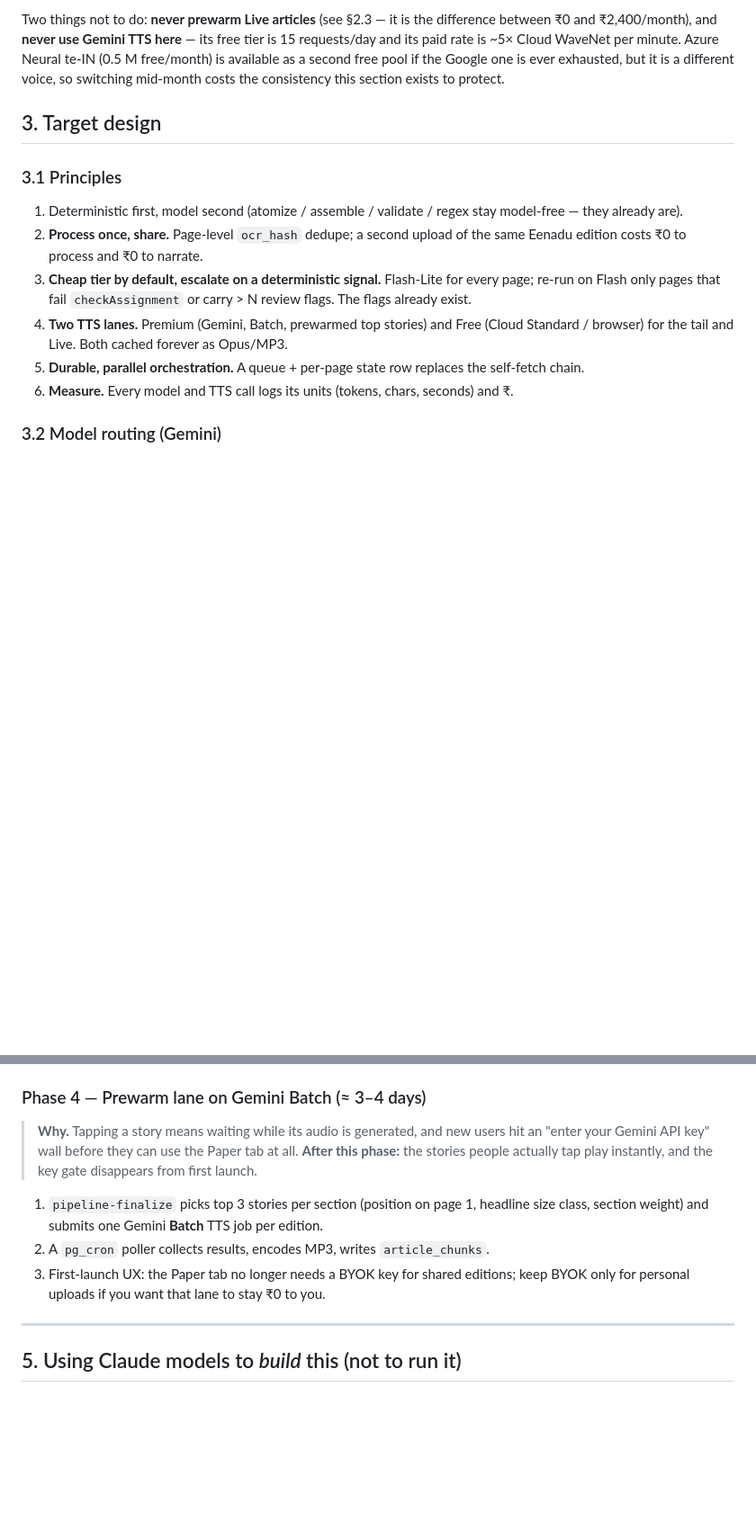
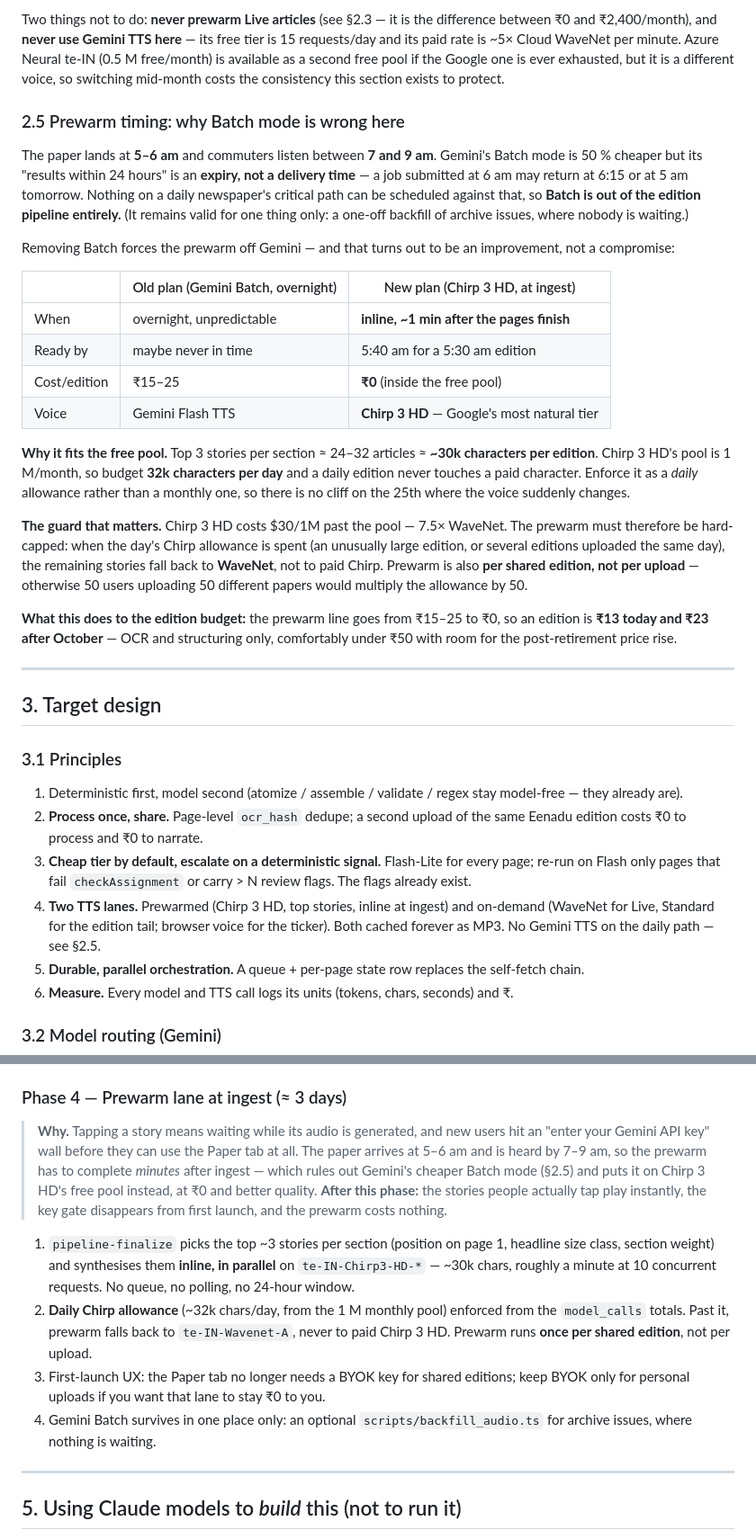
Before and after one commit to siddharthasharma9537/GatiVani, a Markdown page: docs/ORCHESTRATION_PLAN.md, 2 parts joined by grey strips. Shown at 90% size. GitHub-like rendering; blank space fills up the shorter version.

Commit message:
docs: move the prewarm off Gemini Batch onto Chirp 3 HD at ingest
A daily paper lands at 5-6am and is heard by 7-9am; Gemini Batch promises
only 'within 24 hours', which is an expiry rather than a delivery time, so
it cannot serve that window. Synthesising the top stories inline on Cloud
TTS Chirp 3 HD instead is ready about a minute after ingest, costs nothing
inside the 1M/month free pool, and uses a better voice -- taking the
edition total from Rs29-39 down to Rs13-23. Adds a daily character
allowance with a WaveNet fallback so Chirp is never billed, and keeps
Batch only for archive backfill.

Co-Authored-By: Claude Opus 5 <noreply@anthropic.com>
Claude-Session: https://claude.ai/code/session_01D3XWrEDW7KG5xg3XcWM6M5

```diff
--- a/docs/ORCHESTRATION_PLAN.md
+++ b/docs/ORCHESTRATION_PLAN.md
@@ -219,6 +222,44 @@ Azure Neural te‑IN (0.5 M free/month) is available as a second free pool if th
 Google one is ever exhausted, but it is a different voice, so switching mid-month
 costs the consistency this section exists to protect.
 
+### 2.5 Prewarm timing: why Batch mode is wrong here
+
+The paper lands at **5–6 am** and commuters listen between **7 and 9 am**. Gemini's
+Batch mode is 50 % cheaper but its "results within 24 hours" is an **expiry, not a
+delivery time** — a job submitted at 6 am may return at 6:15 or at 5 am tomorrow.
+Nothing on a daily newspaper's critical path can be scheduled against that, so
+**Batch is out of the edition pipeline entirely.** (It remains valid for one thing
+only: a one-off backfill of archive issues, where nobody is waiting.)
+
+Removing Batch forces the prewarm off Gemini — and that turns out to be an
+improvement, not a compromise:
+
+| | Old plan (Gemini Batch, overnight) | New plan (Chirp 3 HD, at ingest) |
+|---|---|---|
+| When | overnight, unpredictable | **inline, ~1 min after the pages finish** |
+| Ready by | maybe never in time | 5:40 am for a 5:30 am edition |
+| Cost/edition | ₹15–25 | **₹0** (inside the free pool) |
+| Voice | Gemini Flash TTS | **Chirp 3 HD** — Google's most natural tier |
+
+**Why it fits the free pool.** Top 3 stories per section ≈ 24–32 articles ≈ **~30k
+characters per edition**. Chirp 3 HD's pool is 1 M/month, so budget **32k
+characters per day** and a daily edition never touches a paid character. Enforce it
+as a *daily* allowance rather than a monthly one, so there is no cliff on the 25th
+where the voice suddenly changes.
+
+**The guard that matters.** Chirp 3 HD costs $30/1M past the pool — 7.5× WaveNet.
+The prewarm must therefore be hard-capped: when the day's Chirp allowance is spent
+(an unusually large edition, or several editions uploaded the same day), the
+remaining stories fall back to **WaveNet**, not to paid Chirp. Prewarm is also
+**per shared edition, not per upload** — otherwise 50 users uploading 50 different
+papers would multiply the allowance by 50.
+
+**What this does to the edition budget:** the prewarm line goes from ₹15–25 to ₹0,
+so an edition is **₹13 today and ₹23 after October** — OCR and structuring only,
+comfortably under ₹50 with room for the post-retirement price rise.
+
+---
+
 ## 3. Target design
 
 ### 3.1 Principles
@@ -230,8 +271,9 @@ costs the consistency this section exists to protect.
 3. **Cheap tier by default, escalate on a deterministic signal.** Flash‑Lite for every
    page; re-run on Flash only pages that fail `checkAssignment` or carry > N review
    flags. The flags already exist.
-4. **Two TTS lanes.** Premium (Gemini, Batch, prewarmed top stories) and Free (Cloud
-   Standard / browser) for the tail and Live. Both cached forever as Opus/MP3.
+4. **Two TTS lanes.** Prewarmed (Chirp 3 HD, top stories, inline at ingest) and
+   on-demand (WaveNet for Live, Standard for the edition tail; browser voice for the
+   ticker). Both cached forever as MP3. No Gemini TTS on the daily path — see §2.5.
 5. **Durable, parallel orchestration.** A queue + per-page state row replaces the
    self-fetch chain.
 6. **Measure.** Every model and TTS call logs its units (tokens, chars, seconds) and ₹.
@@ -410,18 +452,28 @@ reliable* · Phase 4 makes it *feel instant*.
 3. Page dedupe on `ocr_hash` → copy prior articles, skip all model calls.
 4. Client `pollEdition` reads `ingest_jobs`.
 
-### Phase 4 — Prewarm lane on Gemini Batch (≈ 3–4 days)
+### Phase 4 — Prewarm lane at ingest (≈ 3 days)
 
 > **Why.** Tapping a story means waiting while its audio is generated, and new users
 > hit an "enter your Gemini API key" wall before they can use the Paper tab at all.
-> **After this phase:** the stories people actually tap play instantly, and the key
-> gate disappears from first launch.
+> The paper arrives at 5–6 am and is heard by 7–9 am, so the prewarm has to complete
+> *minutes* after ingest — which rules out Gemini's cheaper Batch mode (§2.5) and
+> puts it on Chirp 3 HD's free pool instead, at ₹0 and better quality.
+> **After this phase:** the stories people actually tap play instantly, the key gate
+> disappears from first launch, and the prewarm costs nothing.
 
-1. `pipeline-finalize` picks top 3 stories per section (position on page 1, headline
-   size class, section weight) and submits one Gemini **Batch** TTS job per edition.
-2. A `pg_cron` poller collects results, encodes MP3, writes `article_chunks`.
+1. `pipeline-finalize` picks the top ~3 stories per section (position on page 1,
+   headline size class, section weight) and synthesises them **inline, in parallel**
+   on `te-IN-Chirp3-HD-*` — ~30k chars, roughly a minute at 10 concurrent requests.
+   No queue, no polling, no 24-hour window.
+2. **Daily Chirp allowance** (~32k chars/day, from the 1 M monthly pool) enforced
+   from the `model_calls` totals. Past it, prewarm falls back to `te-IN-Wavenet-A`,
+   never to paid Chirp 3 HD. Prewarm runs **once per shared edition**, not per
+   upload.
 3. First-launch UX: the Paper tab no longer needs a BYOK key for shared editions;
    keep BYOK only for personal uploads if you want that lane to stay ₹0 to you.
+4. Gemini Batch survives in one place only: an optional `scripts/backfill_audio.ts`
+   for archive issues, where nothing is waiting.
 
 ---
 
```
Also changed, not shown: other parts of docs/ORCHESTRATION_PLAN.md (+13 -10 lines).
